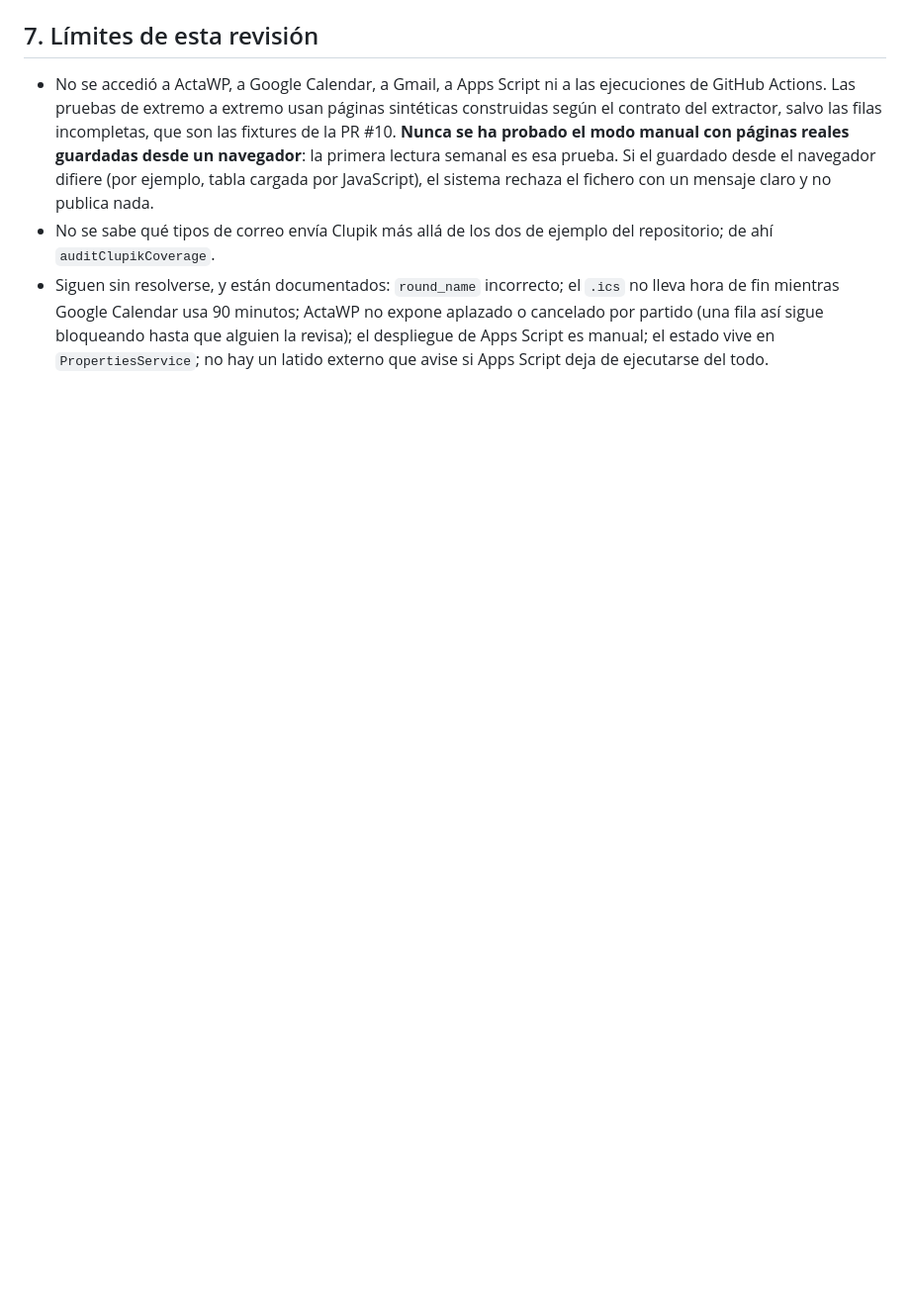
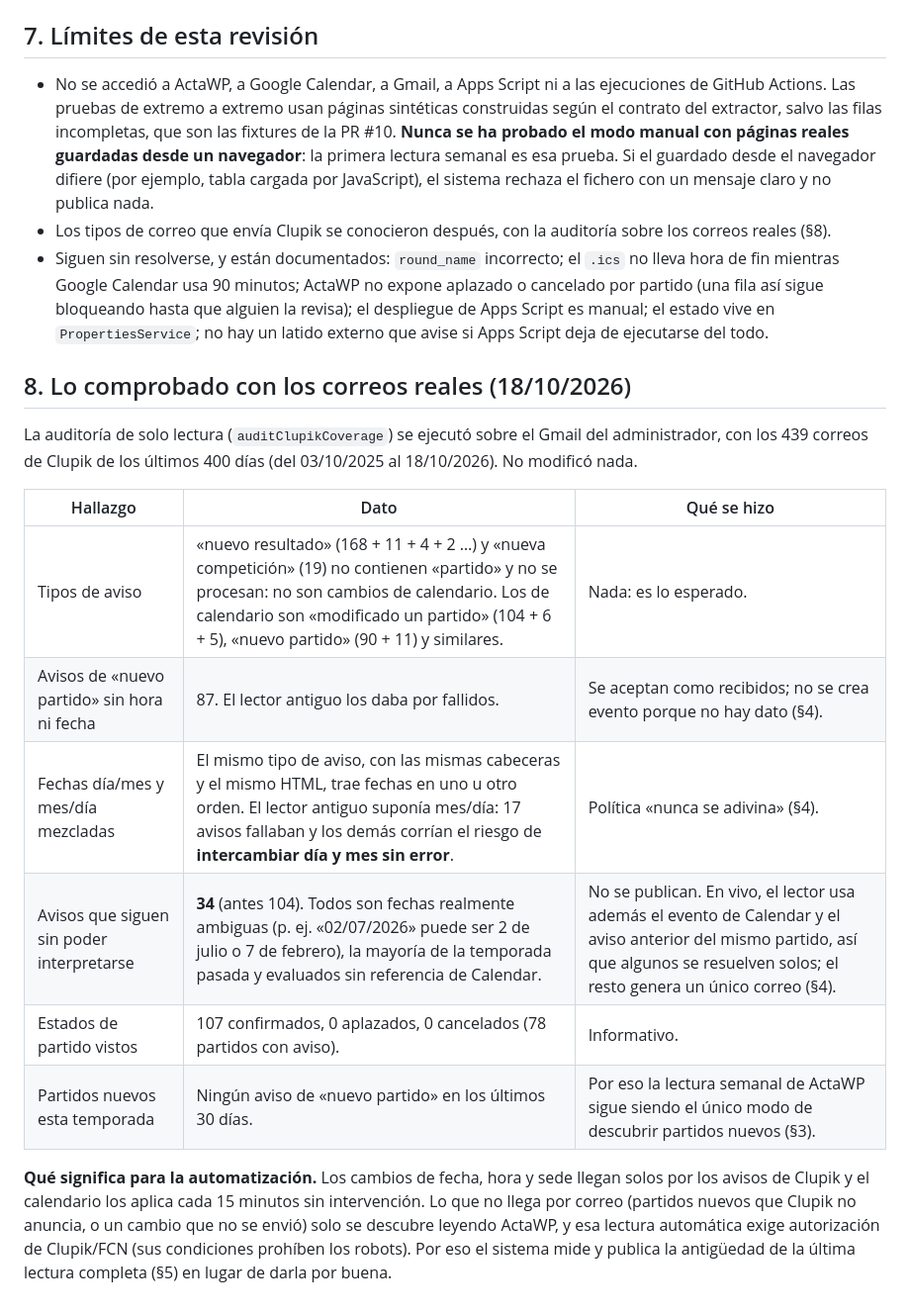
Before and after one commit to Algar78/aese-waterpolo, a Markdown page: docs/audit-2026-10-18.md, the part around one of its changes. Shown at 99% size. Rendered like a GitHub page; blank space fills up the shorter version.

Commit message:
Documentacion de la auditoria con correos reales

```diff
--- a/docs/audit-2026-10-18.md
+++ b/docs/audit-2026-10-18.md
@@ -88,5 +90,20 @@ Nadie más que quien administra el repositorio y el proyecto de Apps Script tien
 ## 7. Límites de esta revisión
 
 - No se accedió a ActaWP, a Google Calendar, a Gmail, a Apps Script ni a las ejecuciones de GitHub Actions. Las pruebas de extremo a extremo usan páginas sintéticas construidas según el contrato del extractor, salvo las filas incompletas, que son las fixtures de la PR #10. **Nunca se ha probado el modo manual con páginas reales guardadas desde un navegador**: la primera lectura semanal es esa prueba. Si el guardado desde el navegador difiere (por ejemplo, tabla cargada por JavaScript), el sistema rechaza el fichero con un mensaje claro y no publica nada.
-- No se sabe qué tipos de correo envía Clupik más allá de los dos de ejemplo del repositorio; de ahí `auditClupikCoverage`.
+- Los tipos de correo que envía Clupik se conocieron después, con la auditoría sobre los correos reales (§8).
 - Siguen sin resolverse, y están documentados: `round_name` incorrecto; el `.ics` no lleva hora de fin mientras Google Calendar usa 90 minutos; ActaWP no expone aplazado o cancelado por partido (una fila así sigue bloqueando hasta que alguien la revisa); el despliegue de Apps Script es manual; el estado vive en `PropertiesService`; no hay un latido externo que avise si Apps Script deja de ejecutarse del todo.
+
+## 8. Lo comprobado con los correos reales (18/10/2026)
+
+La auditoría de solo lectura (`auditClupikCoverage`) se ejecutó sobre el Gmail del administrador, con los 439 correos de Clupik de los últimos 400 días (del 03/10/2025 al 18/10/2026). No modificó nada.
+
+| Hallazgo | Dato | Qué se hizo |
+| --- | --- | --- |
+| Tipos de aviso | «nuevo resultado» (168 + 11 + 4 + 2 …) y «nueva competición» (19) no contienen «partido» y no se procesan: no son cambios de calendario. Los de calendario son «modificado un partido» (104 + 6 + 5), «nuevo partido» (90 + 11) y similares. | Nada: es lo esperado. |
+| Avisos de «nuevo partido» sin hora ni fecha | 87. El lector antiguo los daba por fallidos. | Se aceptan como recibidos; no se crea evento porque no hay dato (§4). |
+| Fechas día/mes y mes/día mezcladas | El mismo tipo de aviso, con las mismas cabeceras y el mismo HTML, trae fechas en uno u otro orden. El lector antiguo suponía mes/día: 17 avisos fallaban y los demás corrían el riesgo de **intercambiar día y mes sin error**. | Política «nunca se adivina» (§4). |
+| Avisos que siguen sin poder interpretarse | **34** (antes 104). Todos son fechas realmente ambiguas (p. ej. «02/07/2026» puede ser 2 de julio o 7 de febrero), la mayoría de la temporada pasada y evaluados sin referencia de Calendar. | No se publican. En vivo, el lector usa además el evento de Calendar y el aviso anterior del mismo partido, así que algunos se resuelven solos; el resto genera un único correo (§4). |
+| Estados de partido vistos | 107 confirmados, 0 aplazados, 0 cancelados (78 partidos con aviso). | Informativo. |
+| Partidos nuevos esta temporada | Ningún aviso de «nuevo partido» en los últimos 30 días. | Por eso la lectura semanal de ActaWP sigue siendo el único modo de descubrir partidos nuevos (§3). |
+
+**Qué significa para la automatización.** Los cambios de fecha, hora y sede llegan solos por los avisos de Clupik y el calendario los aplica cada 15 minutos sin intervención. Lo que no llega por correo (partidos nuevos que Clupik no anuncia, o un cambio que no se envió) solo se descubre leyendo ActaWP, y esa lectura automática exige autorización de Clupik/FCN (sus condiciones prohíben los robots). Por eso el sistema mide y publica la antigüedad de la última lectura completa (§5) en lugar de darla por buena.
```
Also changed, not shown: other parts of docs/audit-2026-10-18.md (+5 -3 lines).
